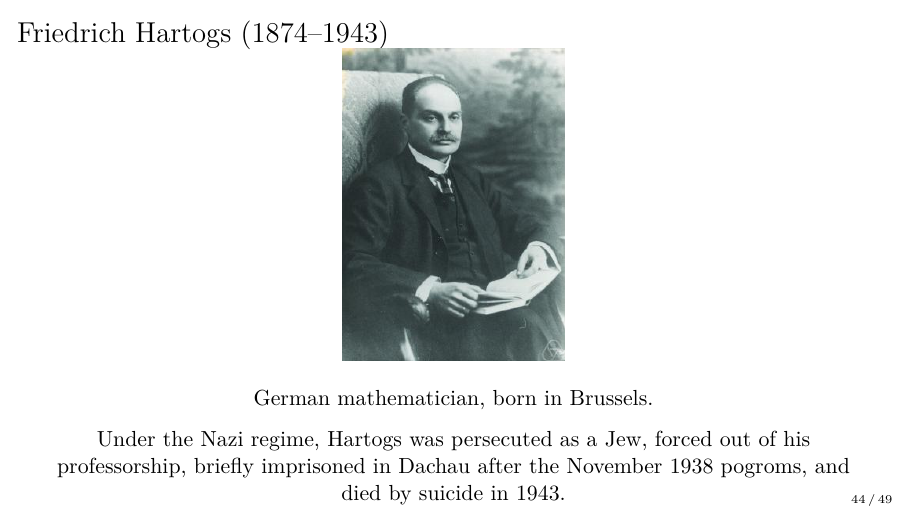
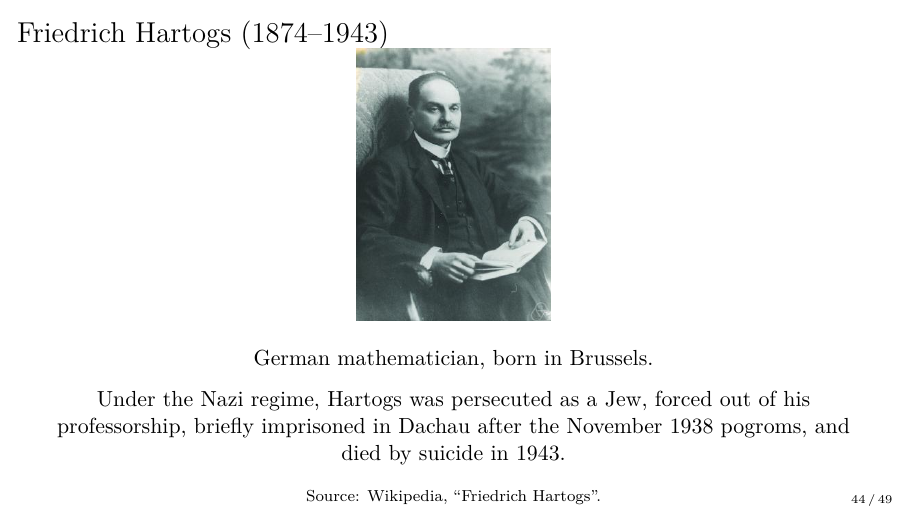
Before and after one commit to danimalabares/tmp, LaTeX slides (dbar-poincare/lecture-13.tex): page 44 of 49. Compiled offline with pdfLaTeX.

Commit message:
chatgpt: make Hartogs source visible

```diff
--- a/dbar-poincare/lecture-13.tex
+++ b/dbar-poincare/lecture-13.tex
@@ -1106,7 +1106,7 @@ force $F=f$ on all of $\C^n\setminus K$.
 
 \begin{frame}{Friedrich Hartogs (1874--1943)}
 \centering
-\includegraphics[width=0.82\textwidth,height=5.5cm,keepaspectratio]{Fritz_Hartogs.jpeg}
+\includegraphics[width=0.76\textwidth,height=4.8cm,keepaspectratio]{Fritz_Hartogs.jpeg}
 
 \medskip
 German mathematician, born in Brussels.
@@ -1116,7 +1116,8 @@ Under the Nazi regime, Hartogs was persecuted as a Jew, forced out of
 his professorship, briefly imprisoned in Dachau after the November 1938
 pogroms, and died by suicide in 1943.
 
-\src{Wikipedia, ``Friedrich Hartogs''.}
+\smallskip
+{\scriptsize Source: Wikipedia, ``Friedrich Hartogs''.}
 \end{frame}
 
 \begin{frame}{Step 1: make a smooth extension and measure its error}
```
